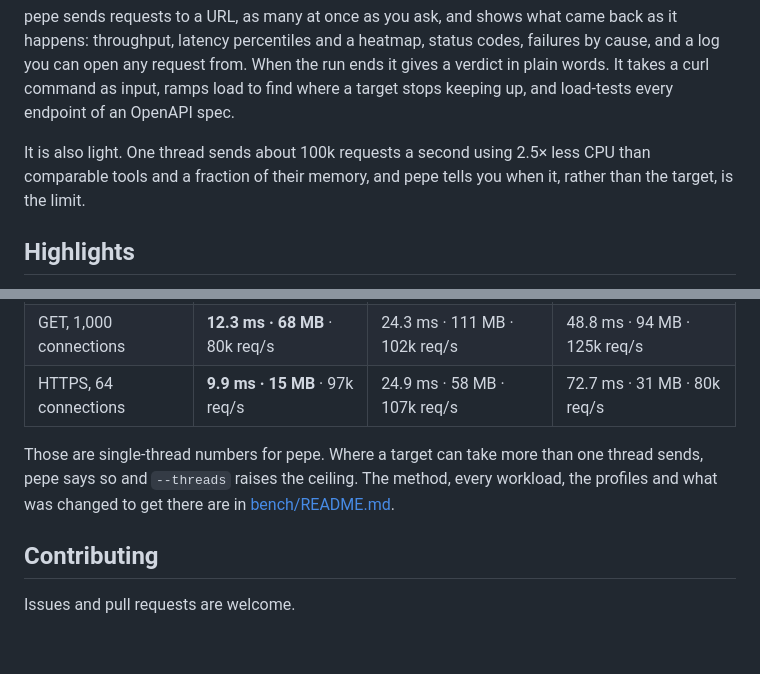
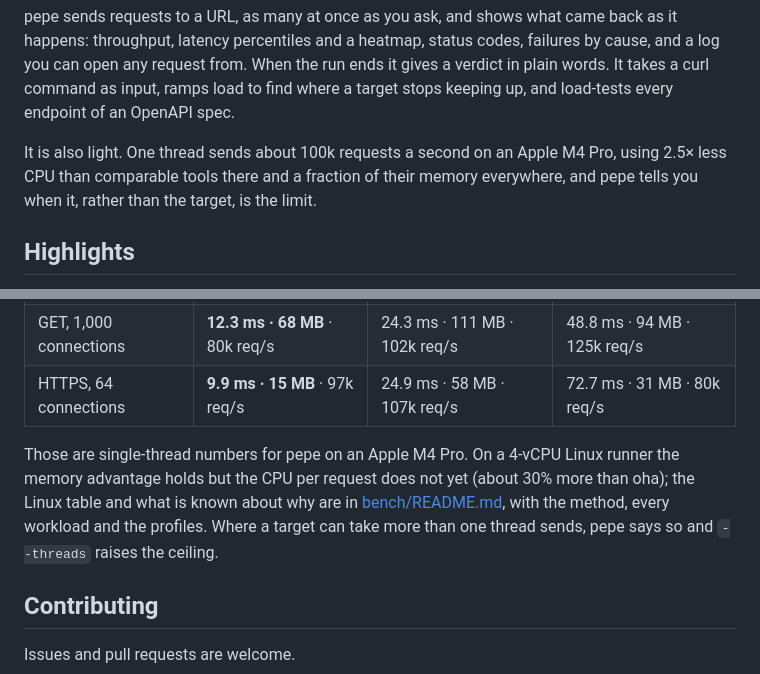
Before and after one commit to omarmhaimdat/pepe, a Markdown page: README.md, 2 parts joined by grey strips. Drawn GitHub-style; blank space fills up the shorter version.

```diff
--- a/README.md
+++ b/README.md
@@ -16,7 +16,7 @@
 
 pepe sends requests to a URL, as many at once as you ask, and shows what came back as it happens: throughput, latency percentiles and a heatmap, status codes, failures by cause, and a log you can open any request from. When the run ends it gives a verdict in plain words. It takes a curl command as input, ramps load to find where a target stops keeping up, and load-tests every endpoint of an OpenAPI spec.
 
-It is also light. One thread sends about 100k requests a second using 2.5× less CPU than comparable tools and a fraction of their memory, and pepe tells you when it, rather than the target, is the limit.
+It is also light. One thread sends about 100k requests a second on an Apple M4 Pro, using 2.5× less CPU than comparable tools there and a fraction of their memory everywhere, and pepe tells you when it, rather than the target, is the limit.
 
 ## Highlights
 
@@ -365,7 +365,7 @@ Measured with the suite in [`bench/`](bench/) against a local server that answer
 | GET, 1,000 connections | **12.3 ms · 68 MB** · 80k req/s | 24.3 ms · 111 MB · 102k req/s | 48.8 ms · 94 MB · 125k req/s |
 | HTTPS, 64 connections | **9.9 ms · 15 MB** · 97k req/s | 24.9 ms · 58 MB · 107k req/s | 72.7 ms · 31 MB · 80k req/s |
 
-Those are single-thread numbers for pepe. Where a target can take more than one thread sends, pepe says so and `--threads` raises the ceiling. The method, every workload, the profiles and what was changed to get there are in [bench/README.md](bench/README.md).
+Those are single-thread numbers for pepe on an Apple M4 Pro. On a 4-vCPU Linux runner the memory advantage holds but the CPU per request does not yet (about 30% more than oha); the Linux table and what is known about why are in [bench/README.md](bench/README.md), with the method, every workload and the profiles. Where a target can take more than one thread sends, pepe says so and `--threads` raises the ceiling.
 
 ## Contributing
 
```
Also changed, not shown: bench/README.md (+37 -0 lines).
